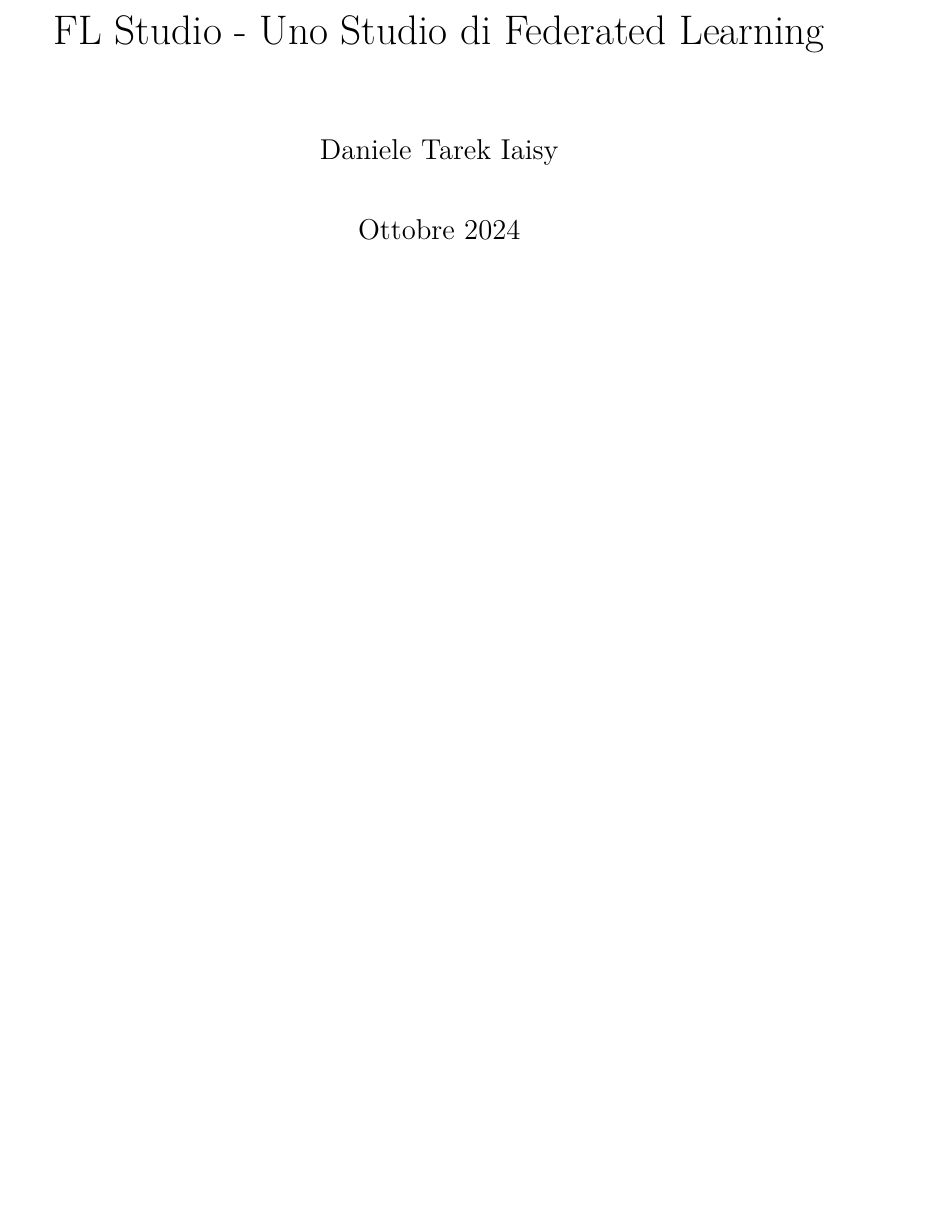
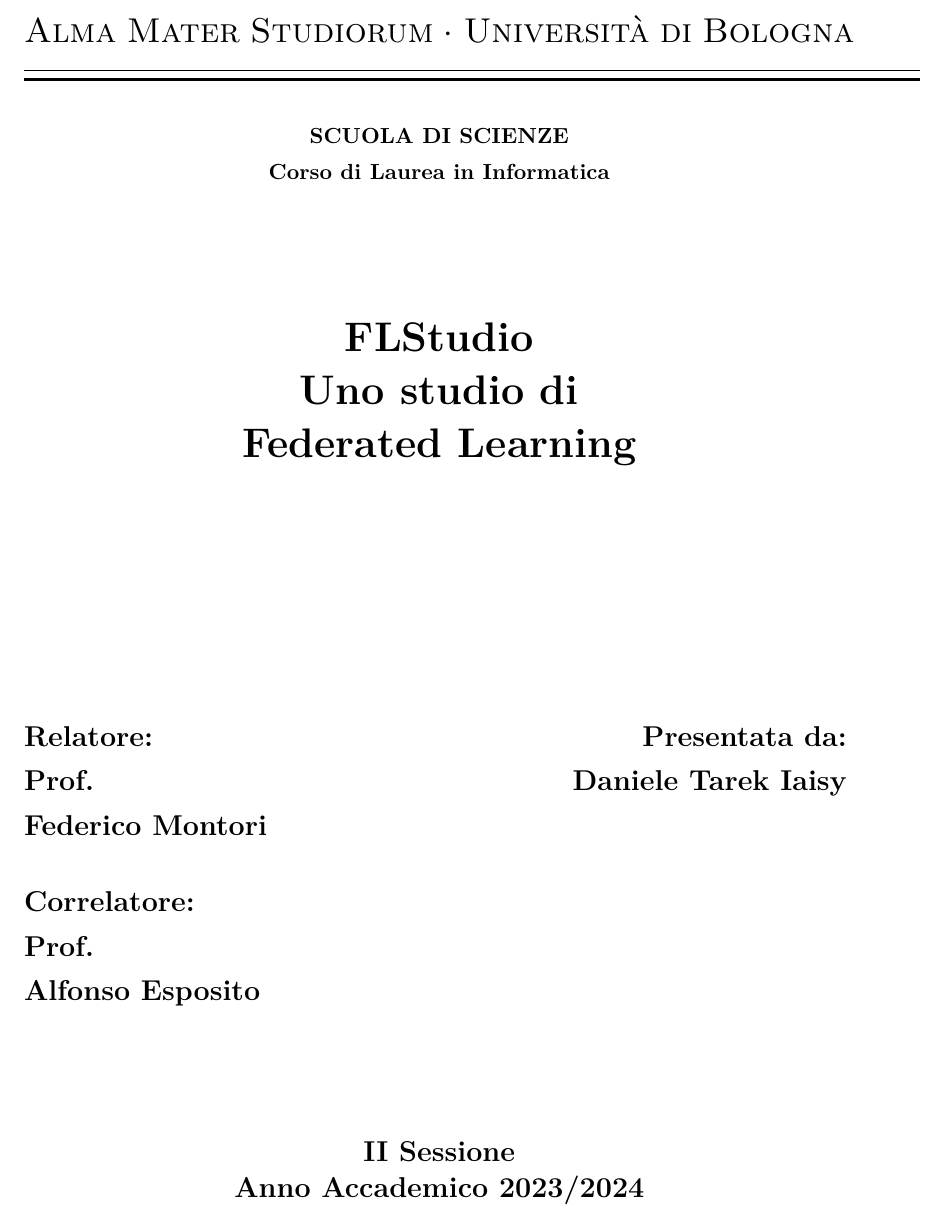
Before and after one commit to Tarekun/flstudio, a LaTeX thesis (thesis/thesis.tex): part of page 1 of 49, cut at the place of the change, the shorter picture padded with empty space. Compiled offline with pdfLaTeX.

Commit message:
wrote first page

```diff
--- a/thesis/thesis.tex
+++ b/thesis/thesis.tex
@@ -43,10 +43,45 @@
 
 \begin{document}
 
-\title{FL Studio - Uno Studio di Federated Learning}
-\author{Daniele Tarek Iaisy}
-\date{Ottobre 2024}
-\maketitle
+% Frontespizio
+\begin{titlepage}
+\begin{center}
+{{\Large{\textsc{Alma Mater Studiorum $\cdot$ Universit\`a di
+Bologna}}}} \rule[0.1cm]{15.8cm}{0.1mm}
+\rule[0.5cm]{15.8cm}{0.6mm}
+{\small{\bf SCUOLA DI SCIENZE\\
+Corso di Laurea in Informatica }}
+\end{center}
+\vspace{15mm}
+\begin{center}
+{\LARGE{\bf FLStudio}}\\
+\vspace{3mm}
+{\LARGE{\bf Uno studio di}}\\
+\vspace{3mm}
+{\LARGE{\bf Federated Learning}}\\
+\end{center}
+\vspace{40mm}
+\par
+\noindent
+\begin{minipage}[t]{0.47\textwidth}
+    \large{\bf Relatore:\\
+    Prof.\\
+    Federico Montori\\[1em]
+    Correlatore:\\
+    Prof.\\
+    Alfonso Esposito}
+\end{minipage}
+\hfill
+\begin{minipage}[t]{0.47\textwidth}\raggedleft
+    \large{\bf Presentata da:\\
+    Daniele Tarek Iaisy}
+\end{minipage}
+\vspace{20mm}
+\begin{center}
+{\large{\bf II Sessione\\
+Anno Accademico 2023/2024}}
+\end{center}
+\end{titlepage}
 
 % Abstract
 \begin{abstract}
```
Also changed, not shown: thesis/thesis.pdf.
